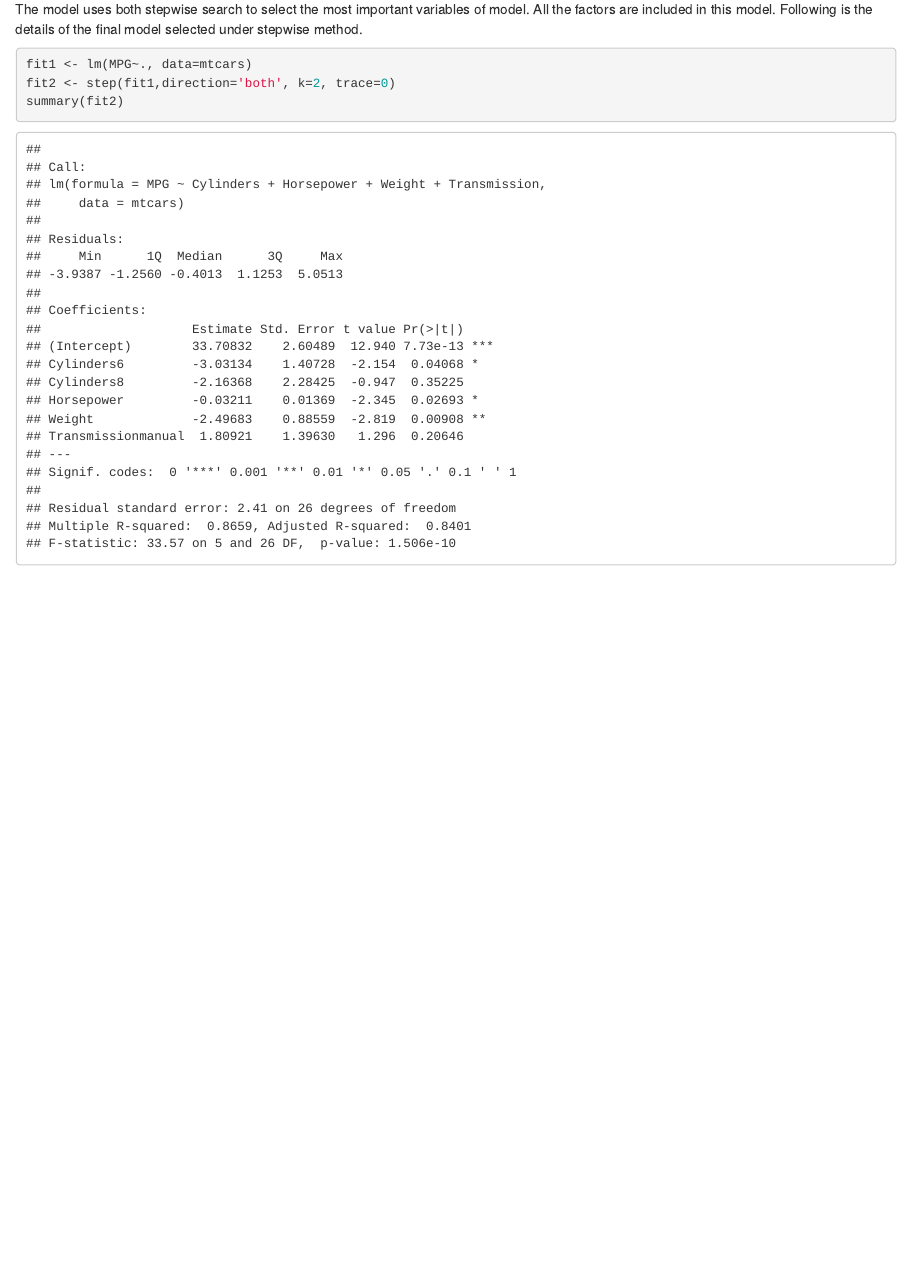
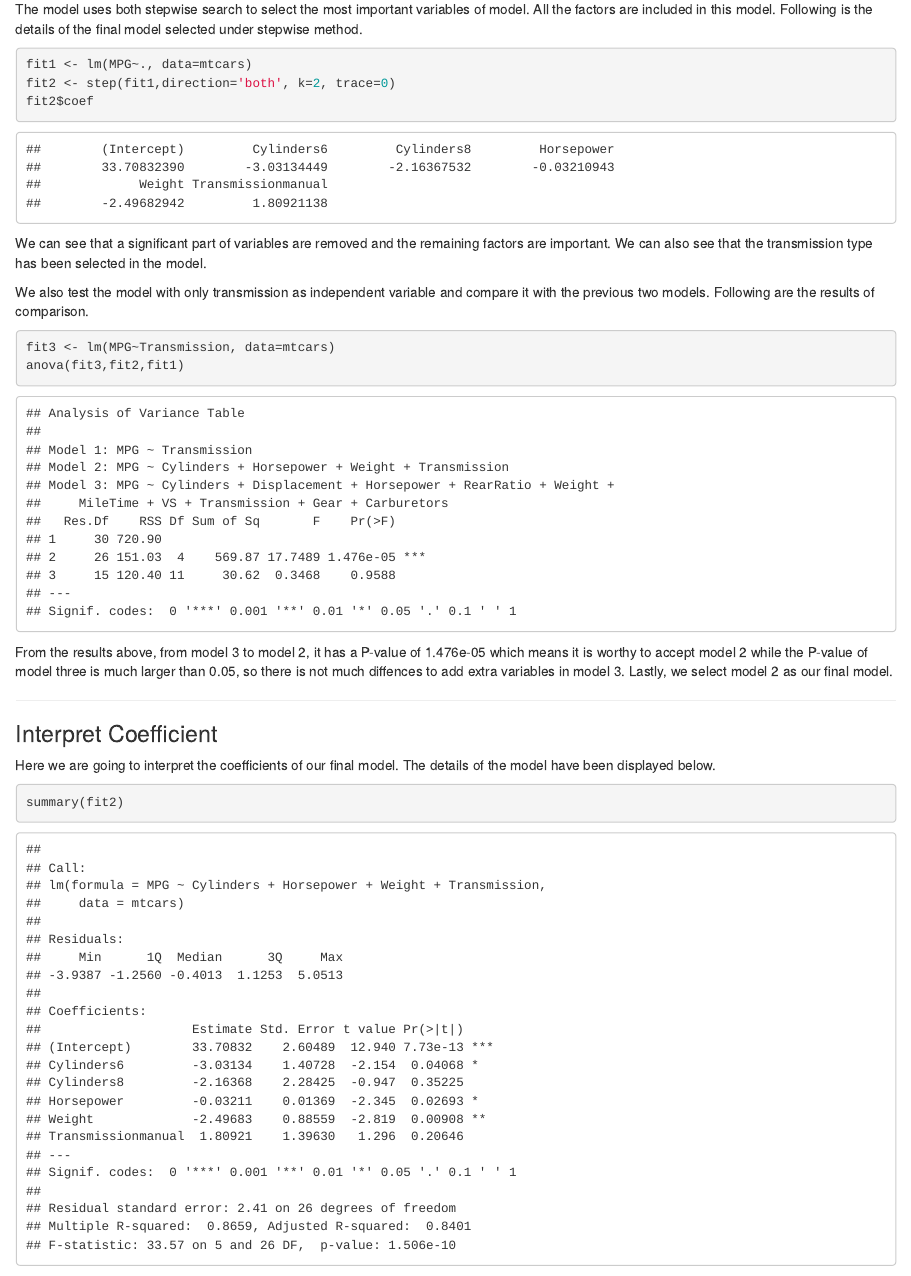
Before and after one commit to ivanliu1989/car-trend-analysis, an R Markdown document (motor-trend-analysis.Rmd): the page in a window 1100 px wide, from 1160 px down. Rendered offline with R 4.5, knitr and Pandoc, with nearby package versions.

Commit message:
model selection

````diff
--- a/motor-trend-analysis.Rmd
+++ b/motor-trend-analysis.Rmd
@@ -38,7 +38,7 @@ The model uses both stepwise search to select the most important variables of mo
 ```{r message=FALSE, warning=FALSE, fig.width=6, fig.align='center', fig.height=3, echo=TRUE, error=FALSE}
 fit1 <- lm(MPG~., data=mtcars)
 fit2 <- step(fit1,direction='both', k=2, trace=0)
-summary(fit2)
+fit2$coef
 ```
 
 We can see that a significant part of variables are removed and the remaining factors are important. We can also see that the transmission type has been selected in the model.
@@ -56,8 +56,10 @@ From the results above, from model 3 to model 2, it has a P-value of 1.476e-05 w
 
 ### Interpret Coefficient
 
+Here we are going to interpret the coefficients of our final model. The details of the model have been displayed below.
+
 ```{r message=FALSE, warning=FALSE, fig.width=6, fig.align='center', fig.height=3, echo=TRUE, error=FALSE}
-
+summary(fit2)
 ```
 
 ---
````
